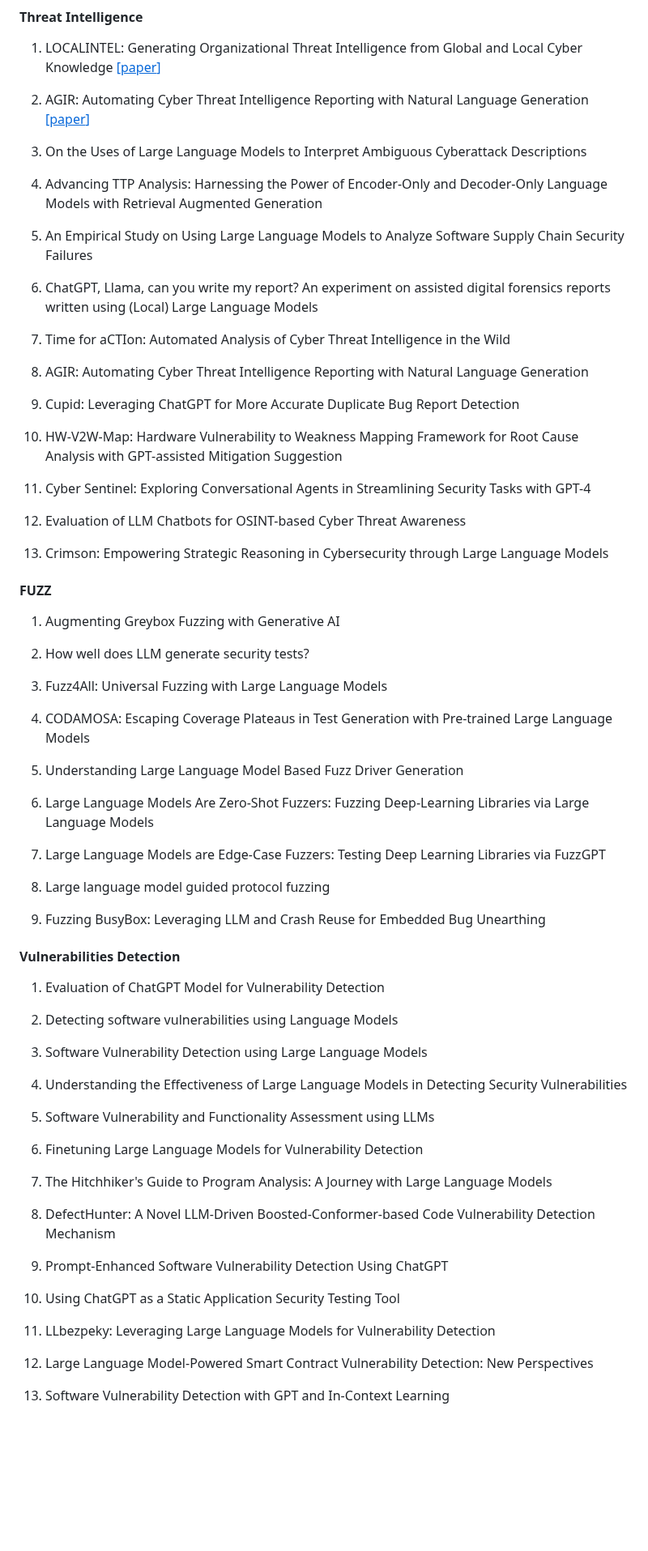
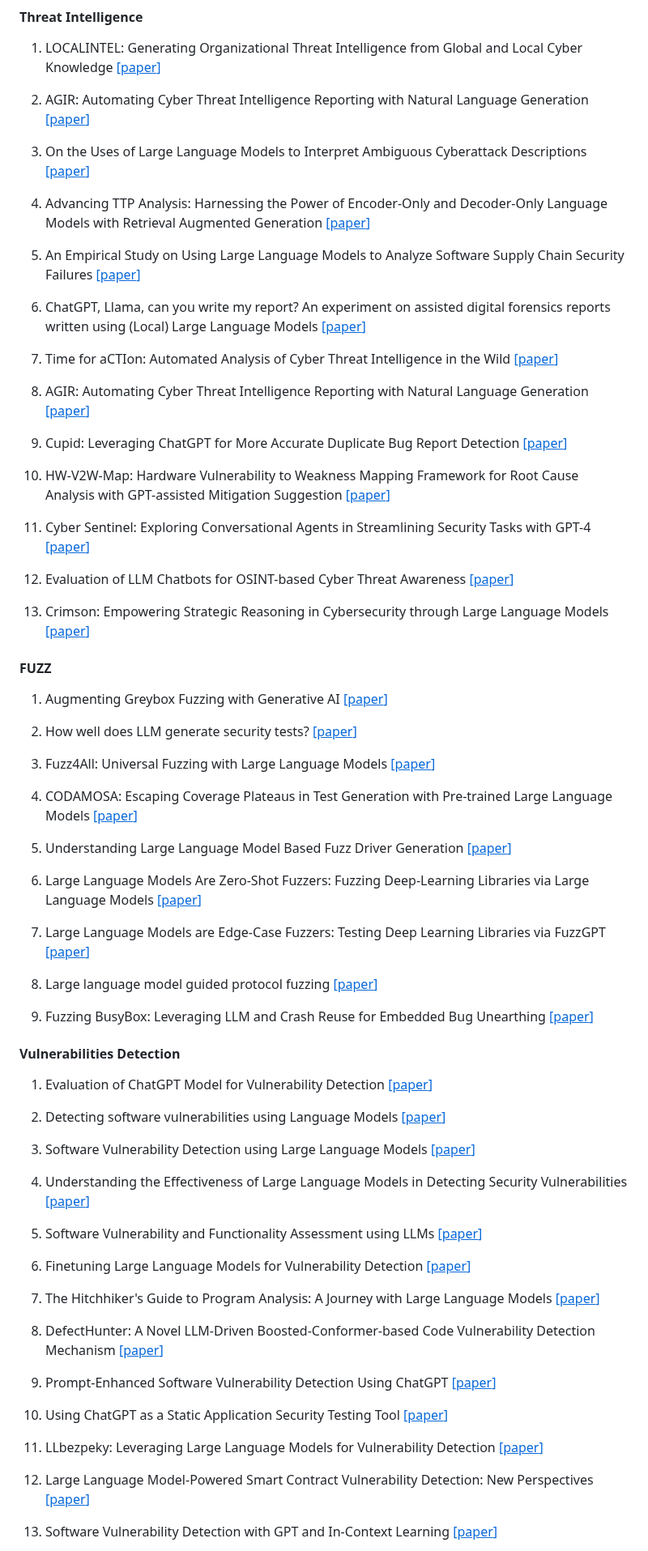
Before and after one commit to tmylla/Awesome-LLM4Cybersecurity, a Markdown page: update.md, the part around one of its changes. Shown at 81% size. Drawn GitHub-style; blank space fills up the shorter version.

```diff
--- a/update.md
+++ b/update.md
@@ -14,73 +14,73 @@
 
 2. AGIR: Automating Cyber Threat Intelligence Reporting with Natural Language Generation [[<u>paper</u>]]()
 
-3. On the Uses of Large Language Models to Interpret Ambiguous Cyberattack Descriptions
+3. On the Uses of Large Language Models to Interpret Ambiguous Cyberattack Descriptions [[<u>paper</u>]]()
 
-4. Advancing TTP Analysis: Harnessing the Power of Encoder-Only and Decoder-Only Language Models with Retrieval Augmented Generation
+4. Advancing TTP Analysis: Harnessing the Power of Encoder-Only and Decoder-Only Language Models with Retrieval Augmented Generation [[<u>paper</u>]]()
 
-5. An Empirical Study on Using Large Language Models to Analyze Software Supply Chain Security Failures
+5. An Empirical Study on Using Large Language Models to Analyze Software Supply Chain Security Failures [[<u>paper</u>]]()
 
-6. ChatGPT, Llama, can you write my report? An experiment on assisted digital forensics reports written using (Local) Large Language Models
+6. ChatGPT, Llama, can you write my report? An experiment on assisted digital forensics reports written using (Local) Large Language Models [[<u>paper</u>]]()
 
-7. Time for aCTIon: Automated Analysis of Cyber Threat Intelligence in the Wild
+7. Time for aCTIon: Automated Analysis of Cyber Threat Intelligence in the Wild [[<u>paper</u>]]()
 
-8. AGIR: Automating Cyber Threat Intelligence Reporting with Natural Language Generation
+8. AGIR: Automating Cyber Threat Intelligence Reporting with Natural Language Generation [[<u>paper</u>]]()
 
-9. Cupid: Leveraging ChatGPT for More Accurate Duplicate Bug Report Detection
+9. Cupid: Leveraging ChatGPT for More Accurate Duplicate Bug Report Detection [[<u>paper</u>]]()
 
-10. HW-V2W-Map: Hardware Vulnerability to Weakness Mapping Framework for Root Cause Analysis with GPT-assisted Mitigation Suggestion
+10. HW-V2W-Map: Hardware Vulnerability to Weakness Mapping Framework for Root Cause Analysis with GPT-assisted Mitigation Suggestion [[<u>paper</u>]]()
 
-11. Cyber Sentinel: Exploring Conversational Agents in Streamlining Security Tasks with GPT-4
+11. Cyber Sentinel: Exploring Conversational Agents in Streamlining Security Tasks with GPT-4 [[<u>paper</u>]]()
 
-12. Evaluation of LLM Chatbots for OSINT-based Cyber Threat Awareness
+12. Evaluation of LLM Chatbots for OSINT-based Cyber Threat Awareness [[<u>paper</u>]]()
 
-13. Crimson: Empowering Strategic Reasoning in Cybersecurity through Large Language Models
+13. Crimson: Empowering Strategic Reasoning in Cybersecurity through Large Language Models [[<u>paper</u>]]()
 
 #### FUZZ
 
-1. Augmenting Greybox Fuzzing with Generative AI
+1. Augmenting Greybox Fuzzing with Generative AI [[<u>paper</u>]]()
 
-2. How well does LLM generate security tests?
+2. How well does LLM generate security tests? [[<u>paper</u>]]()
 
-3. Fuzz4All: Universal Fuzzing with Large Language Models
+3. Fuzz4All: Universal Fuzzing with Large Language Models [[<u>paper</u>]]()
 
-4. CODAMOSA: Escaping Coverage Plateaus in Test Generation with Pre-trained Large Language Models
+4. CODAMOSA: Escaping Coverage Plateaus in Test Generation with Pre-trained Large Language Models [[<u>paper</u>]]()
 
-5. Understanding Large Language Model Based Fuzz Driver Generation
+5. Understanding Large Language Model Based Fuzz Driver Generation [[<u>paper</u>]]()
 
-6. Large Language Models Are Zero-Shot Fuzzers: Fuzzing Deep-Learning Libraries via Large Language Models
+6. Large Language Models Are Zero-Shot Fuzzers: Fuzzing Deep-Learning Libraries via Large Language Models [[<u>paper</u>]]()
 
-7. Large Language Models are Edge-Case Fuzzers: Testing Deep Learning Libraries via FuzzGPT
+7. Large Language Models are Edge-Case Fuzzers: Testing Deep Learning Libraries via FuzzGPT [[<u>paper</u>]]()
 
-8. Large language model guided protocol fuzzing
+8. Large language model guided protocol fuzzing [[<u>paper</u>]]()
 
-9. Fuzzing BusyBox: Leveraging LLM and Crash Reuse for Embedded Bug Unearthing
+9. Fuzzing BusyBox: Leveraging LLM and Crash Reuse for Embedded Bug Unearthing [[<u>paper</u>]]()
 
 #### Vulnerabilities Detection
 
-1. Evaluation of ChatGPT Model for Vulnerability Detection
+1. Evaluation of ChatGPT Model for Vulnerability Detection [[<u>paper</u>]]()
 
-2. Detecting software vulnerabilities using Language Models
+2. Detecting software vulnerabilities using Language Models [[<u>paper</u>]]()
 
-3. Software Vulnerability Detection using Large Language Models
+3. Software Vulnerability Detection using Large Language Models [[<u>paper</u>]]()
 
-4. Understanding the Effectiveness of Large Language Models in Detecting Security Vulnerabilities
+4. Understanding the Effectiveness of Large Language Models in Detecting Security Vulnerabilities [[<u>paper</u>]]()
 
-5. Software Vulnerability and Functionality Assessment using LLMs
+5. Software Vulnerability and Functionality Assessment using LLMs [[<u>paper</u>]]()
 
-6. Finetuning Large Language Models for Vulnerability Detection
+6. Finetuning Large Language Models for Vulnerability Detection [[<u>paper</u>]]()
 
-7. The Hitchhiker's Guide to Program Analysis: A Journey with Large Language Models
+7. The Hitchhiker's Guide to Program Analysis: A Journey with Large Language Models [[<u>paper</u>]]()
 
-8. DefectHunter: A Novel LLM-Driven Boosted-Conformer-based Code Vulnerability Detection Mechanism
+8. DefectHunter: A Novel LLM-Driven Boosted-Conformer-based Code Vulnerability Detection Mechanism [[<u>paper</u>]]()
 
-9. Prompt-Enhanced Software Vulnerability Detection Using ChatGPT
+9. Prompt-Enhanced Software Vulnerability Detection Using ChatGPT [[<u>paper</u>]]()
 
-10. Using ChatGPT as a Static Application Security Testing Tool
+10. Using ChatGPT as a Static Application Security Testing Tool [[<u>paper</u>]]()
 
-11. LLbezpeky: Leveraging Large Language Models for Vulnerability Detection
+11. LLbezpeky: Leveraging Large Language Models for Vulnerability Detection [[<u>paper</u>]]()
 
-12. Large Language Model-Powered Smart Contract Vulnerability Detection: New Perspectives
+12. Large Language Model-Powered Smart Contract Vulnerability Detection: New Perspectives [[<u>paper</u>]]()
 
-13. Software Vulnerability Detection with GPT and In-Context Learning
+13. Software Vulnerability Detection with GPT and In-Context Learning [[<u>paper</u>]]()
 
```
Also changed, not shown: other parts of update.md (+92 -92 lines).
